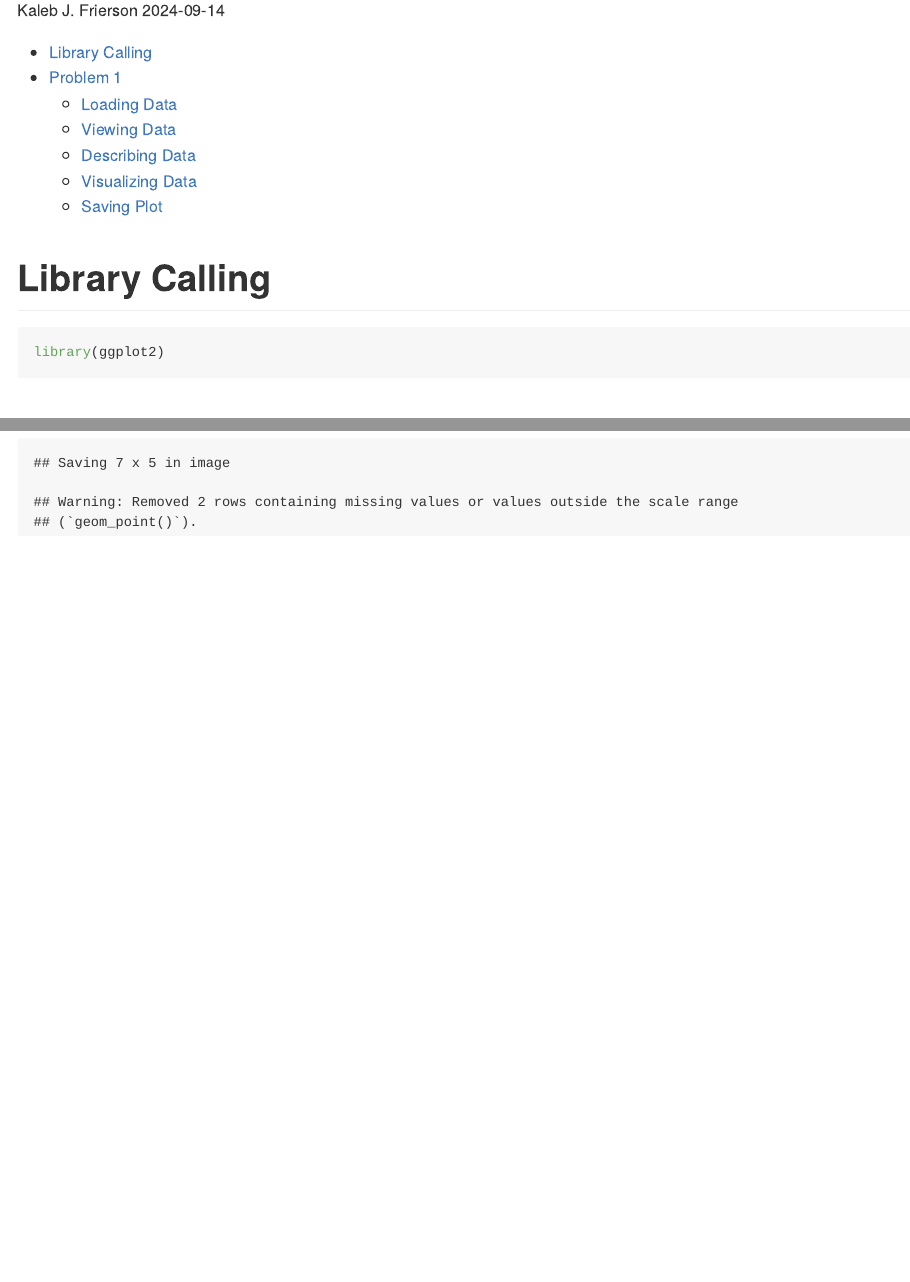
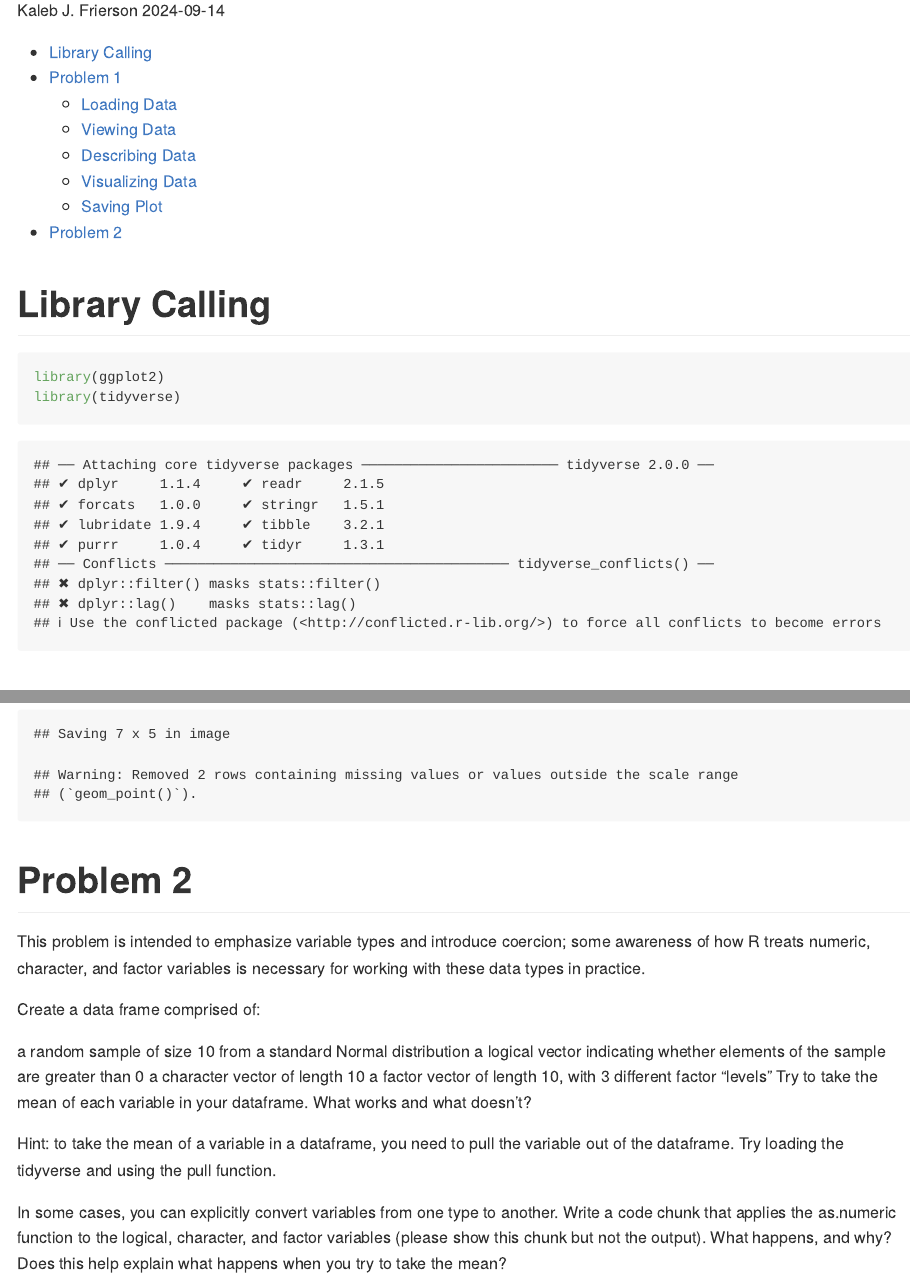
Before and after one commit to kjf2152cumc/P8105_HW1_KJF2152, an R Markdown document (P8105_HW1_KJF2152.Rmd): the page in a window 1100 px wide, from 110 px down, and a second part further down, joined at a grey line. Rendered offline with R 4.5, knitr and Pandoc, with nearby package versions.

Commit message:
Added details for problem 2 (and tidyverse library) and will come back to work it them later.

````diff
--- a/P8105_HW1_KJF2152.Rmd
+++ b/P8105_HW1_KJF2152.Rmd
@@ -10,8 +10,9 @@ output:
 # Library Calling
 
 ```{r Libraries}
+
 library(ggplot2)
-
+library(tidyverse)
 
 ```
 
@@ -72,3 +73,19 @@ Using ggsave I tell R to save this plot as a png file within the figures folder
 ggsave("Figures/penguin_plot.png")
 
 ```
+
+# Problem 2
+
+This problem is intended to emphasize variable types and introduce coercion; some awareness of how R treats numeric, character, and factor variables is necessary for working with these data types in practice.
+
+Create a data frame comprised of:
+
+a random sample of size 10 from a standard Normal distribution
+a logical vector indicating whether elements of the sample are greater than 0
+a character vector of length 10
+a factor vector of length 10, with 3 different factor “levels”
+Try to take the mean of each variable in your dataframe. What works and what doesn’t?
+
+Hint: to take the mean of a variable in a dataframe, you need to pull the variable out of the dataframe. Try loading the tidyverse and using the pull function.
+
+In some cases, you can explicitly convert variables from one type to another. Write a code chunk that applies the as.numeric function to the logical, character, and factor variables (please show this chunk but not the output). What happens, and why? Does this help explain what happens when you try to take the mean?
````
